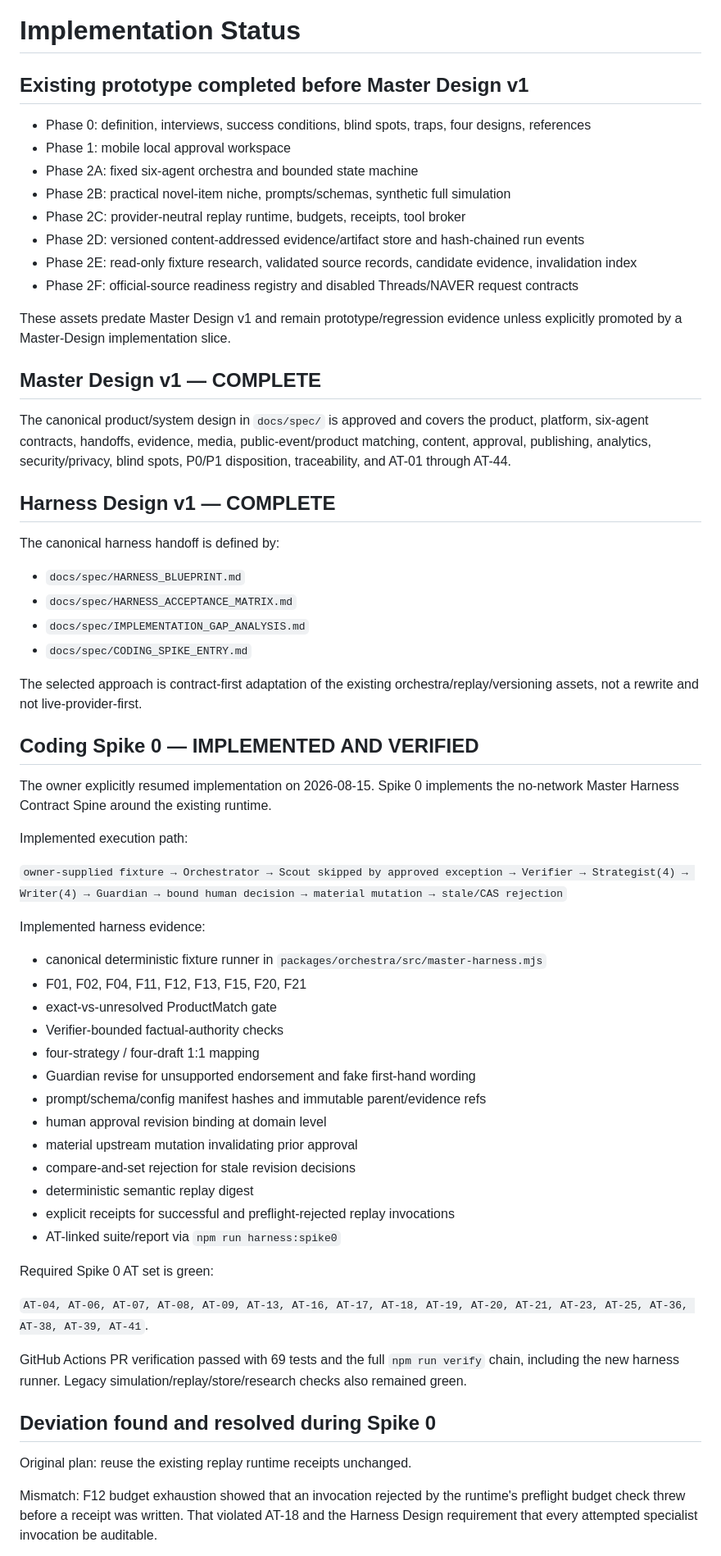
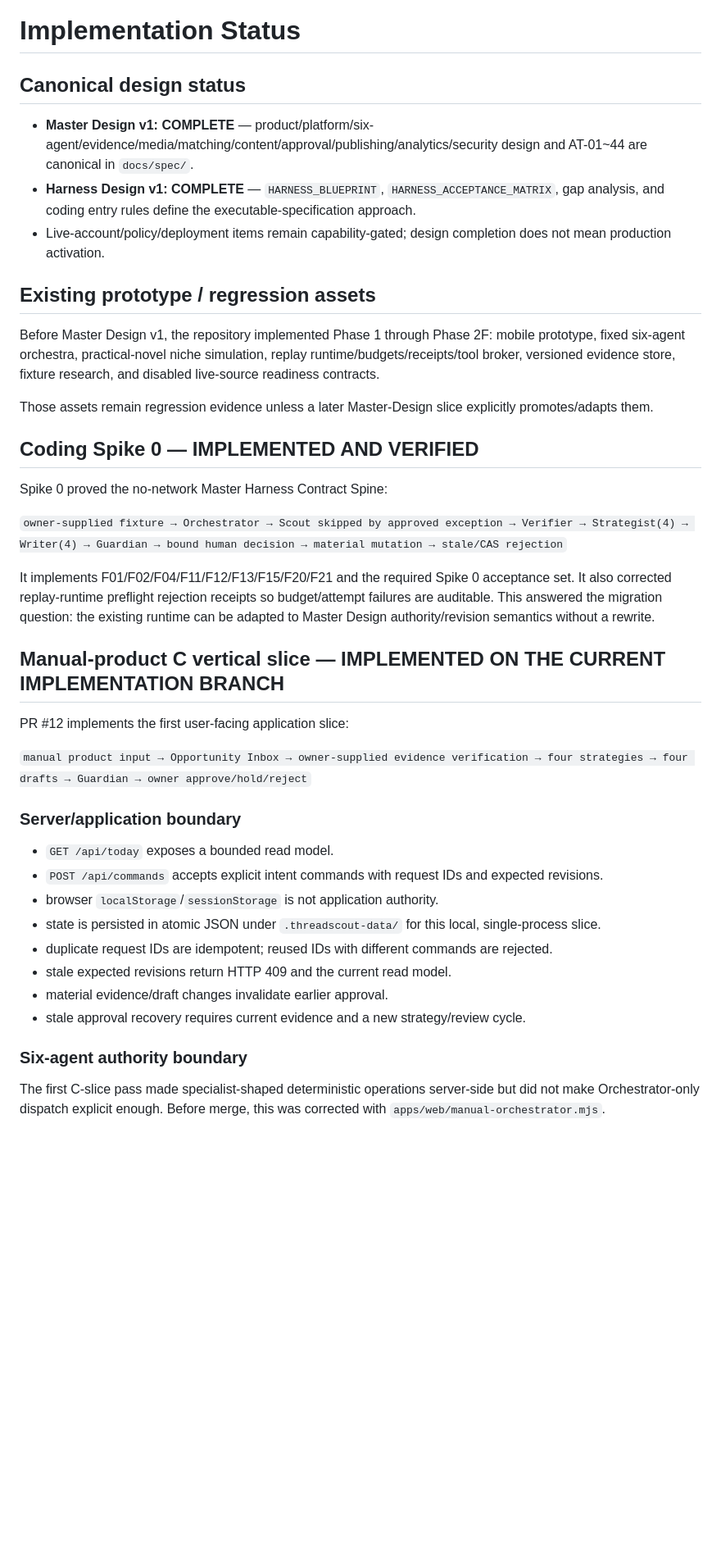
Before and after one commit to storm-credit/threadscout-ai, a Markdown page: docs/IMPLEMENTATION_STATUS.md, the part around one of its changes. Shown at 82% size. Drawn GitHub-style; blank space fills up the shorter version.

Commit message:
docs: update status for manual-product C vertical slice

```diff
--- a/docs/IMPLEMENTATION_STATUS.md
+++ b/docs/IMPLEMENTATION_STATUS.md
@@ -1,66 +1,43 @@
 # Implementation Status
 
-## Existing prototype completed before Master Design v1
+## Canonical design status
 
-- Phase 0: definition, interviews, success conditions, blind spots, traps, four designs, references
-- Phase 1: mobile local approval workspace
-- Phase 2A: fixed six-agent orchestra and bounded state machine
-- Phase 2B: practical novel-item niche, prompts/schemas, synthetic full simulation
-- Phase 2C: provider-neutral replay runtime, budgets, receipts, tool broker
-- Phase 2D: versioned content-addressed evidence/artifact store and hash-chained run events
-- Phase 2E: read-only fixture research, validated source records, candidate evidence, invalidation index
-- Phase 2F: official-source readiness registry and disabled Threads/NAVER request contracts
+- **Master Design v1: COMPLETE** — product/platform/six-agent/evidence/media/matching/content/approval/publishing/analytics/security design and AT-01~44 are canonical in `docs/spec/`.
+- **Harness Design v1: COMPLETE** — `HARNESS_BLUEPRINT`, `HARNESS_ACCEPTANCE_MATRIX`, gap analysis, and coding entry rules define the executable-specification approach.
+- Live-account/policy/deployment items remain capability-gated; design completion does not mean production activation.
 
-These assets predate Master Design v1 and remain prototype/regression evidence unless explicitly promoted by a Master-Design implementation slice.
+## Existing prototype / regression assets
 
-## Master Design v1 — COMPLETE
+Before Master Design v1, the repository implemented Phase 1 through Phase 2F: mobile prototype, fixed six-agent orchestra, practical-novel niche simulation, replay runtime/budgets/receipts/tool broker, versioned evidence store, fixture research, and disabled live-source readiness contracts.
 
-The canonical product/system design in `docs/spec/` is approved and covers the product, platform, six-agent contracts, handoffs, evidence, media, public-event/product matching, content, approval, publishing, analytics, security/privacy, blind spots, P0/P1 disposition, traceability, and AT-01 through AT-44.
-
-## Harness Design v1 — COMPLETE
-
-The canonical harness handoff is defined by:
-
-- `docs/spec/HARNESS_BLUEPRINT.md`
-- `docs/spec/HARNESS_ACCEPTANCE_MATRIX.md`
-- `docs/spec/IMPLEMENTATION_GAP_ANALYSIS.md`
-- `docs/spec/CODING_SPIKE_ENTRY.md`
-
-The selected approach is contract-first adaptation of the existing orchestra/replay/versioning assets, not a rewrite and not live-provider-first.
+Those assets remain regression evidence unless a later Master-Design slice explicitly promotes/adapts them.
 
 ## Coding Spike 0 — IMPLEMENTED AND VERIFIED
 
-The owner explicitly resumed implementation on 2026-08-15. Spike 0 implements the no-network Master Harness Contract Spine around the existing runtime.
-
-Implemented execution path:
+Spike 0 proved the no-network Master Harness Contract Spine:
 
 `owner-supplied fixture → Orchestrator → Scout skipped by approved exception → Verifier → Strategist(4) → Writer(4) → Guardian → bound human decision → material mutation → stale/CAS rejection`
 
-Implemented harness evidence:
+It implements F01/F02/F04/F11/F12/F13/F15/F20/F21 and the required Spike 0 acceptance set. It also corrected replay-runtime preflight rejection receipts so budget/attempt failures are auditable. This answered the migration question: the existing runtime can be adapted to Master Design authority/revision semantics without a rewrite.
 
-- canonical deterministic fixture runner in `packages/orchestra/src/master-harness.mjs`
-- F01, F02, F04, F11, F12, F13, F15, F20, F21
-- exact-vs-unresolved ProductMatch gate
-- Verifier-bounded factual-authority checks
-- four-strategy / four-draft 1:1 mapping
-- Guardian revise for unsupported endorsement and fake first-hand wording
-- prompt/schema/config manifest hashes and immutable parent/evidence refs
-- human approval revision binding at domain level
-- material upstream mutation invalidating prior approval
-- compare-and-set rejection for stale revision decisions
-- deterministic semantic replay digest
-- explicit receipts for successful and preflight-rejected replay invocations
-- AT-linked suite/report via `npm run harness:spike0`
+## Manual-product C vertical slice — IMPLEMENTED ON THE CURRENT IMPLEMENTATION BRANCH
 
-Required Spike 0 AT set is green:
+PR #12 implements the first user-facing application slice:
 
-`AT-04, AT-06, AT-07, AT-08, AT-09, AT-13, AT-16, AT-17, AT-18, AT-19, AT-20, AT-21, AT-23, AT-25, AT-36, AT-38, AT-39, AT-41`.
+`manual product input → Opportunity Inbox → owner-supplied evidence verification → four strategies → four drafts → Guardian → owner approve/hold/reject`
 
-GitHub Actions PR verification passed with 69 tests and the full `npm run verify` chain, including the new harness runner. Legacy simulation/replay/store/research checks also remained green.
+### Server/application boundary
 
-## Deviation found and resolved during Spike 0
+- `GET /api/today` exposes a bounded read model.
+- `POST /api/commands` accepts explicit intent commands with request IDs and expected revisions.
+- browser `localStorage`/`sessionStorage` is not application authority.
+- state is persisted in atomic JSON under `.threadscout-data/` for this local, single-process slice.
+- duplicate request IDs are idempotent; reused IDs with different commands are rejected.
+- stale expected revisions return HTTP 409 and the current read model.
+- material evidence/draft changes invalidate earlier approval.
+- stale approval recovery requires current evidence and a new strategy/review cycle.
 
-Original plan: reuse the existing replay runtime receipts unchanged.
+### Six-agent authority boundary
 
-Mismatch: F12 budget exhaustion showed that an invocation rejected by the runtime's preflight budget check threw before a receipt was written. That violated AT-18 and the Harness Design requirement that every attempted specialist invocation be auditable.
+The first C-slice pass made specialist-shaped deterministic operations server-side but did not make Orchestrator-only dispatch explicit enough. Before merge, this was corrected with `apps/web/manual-orchestrator.mjs`.
 
```
Also changed, not shown: other parts of docs/IMPLEMENTATION_STATUS.md (+37 -12 lines).
